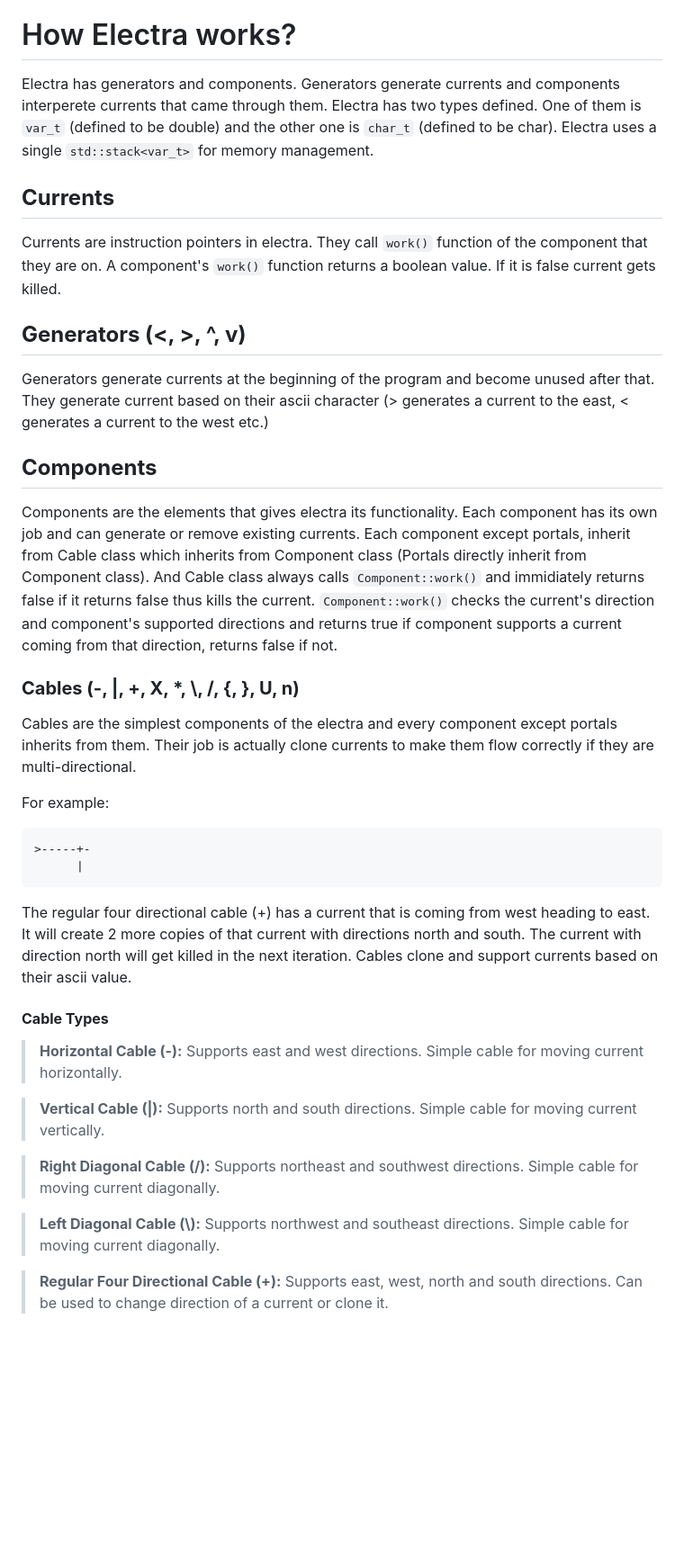
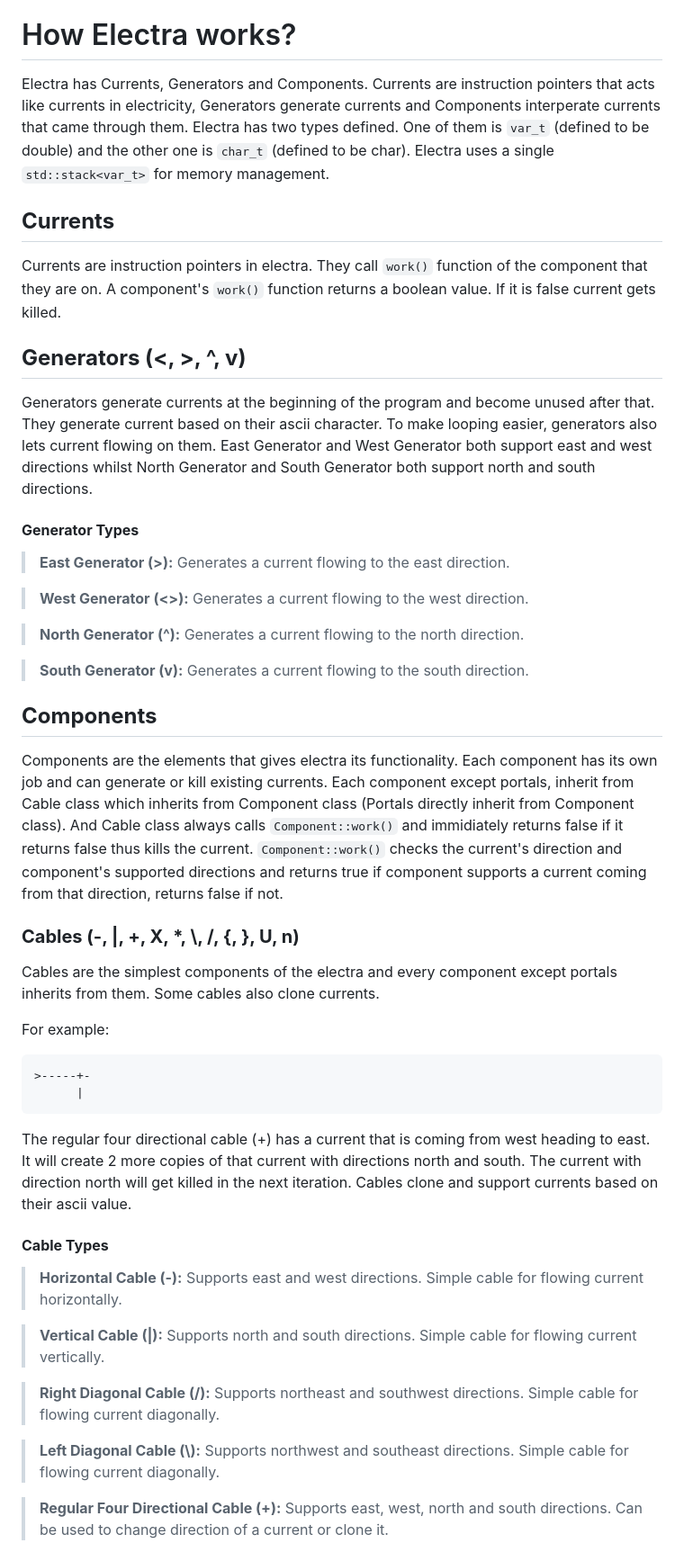
Before and after one commit to DolphyWind/Electra-Lang, a Markdown page: README.md, the part around the change. Shown at 90% size. Rendered like a GitHub page; blank space fills up the shorter version.

```diff
--- a/README.md
+++ b/README.md
@@ -3,19 +3,28 @@ Small esolang inspired by AsciiDots. Uses instruction pointers that acts like cu
 
 # How Electra works?
 
-Electra has generators and components. Generators generate currents and components interperete currents that came through them. Electra has two types defined. One of them is `var_t` (defined to be double) and the other one is `char_t` (defined to be char). Electra uses a single `std::stack<var_t>` for memory management.
+Electra has Currents, Generators and Components. Currents are instruction pointers that acts like currents in electricity, Generators generate currents and Components interperate currents that came through them. Electra has two types defined. One of them is `var_t` (defined to be double) and the other one is `char_t` (defined to be char). Electra uses a single `std::stack<var_t>` for memory management.
 
 ## **Currents**
 Currents are instruction pointers in electra. They call `work()` function of the component that they are on. A component's `work()` function returns a boolean value. If it is false current gets killed.
 
 ## **Generators (<, >, ^, v)**
-Generators generate currents at the beginning of the program and become unused after that. They generate current based on their ascii character (> generates a current to the east, < generates a current to the west etc.)
+Generators generate currents at the beginning of the program and become unused after that. They generate current based on their ascii character. To make looping easier, generators also lets current flowing on them. East Generator and West Generator both support east and west directions whilst North Generator and South Generator both support north and south directions.
+
+#### **Generator Types**
+>**East Generator (>):** Generates a current flowing to the east direction.
+
+>**West Generator (<>):** Generates a current flowing to the west direction.
+
+>**North Generator (^):** Generates a current flowing to the north direction.
+
+>**South Generator (v):** Generates a current flowing to the south direction.
 
 ## **Components**
-Components are the elements that gives electra its functionality. Each component has its own job and can generate or remove existing currents. Each component except portals, inherit from Cable class which inherits from Component class (Portals directly inherit from Component class). And Cable class always calls `Component::work()` and immidiately returns false if it returns false thus kills the current. `Component::work()` checks the current's direction and component's supported directions and returns true if component supports a current coming from that direction, returns false if not.
+Components are the elements that gives electra its functionality. Each component has its own job and can generate or kill existing currents. Each component except portals, inherit from Cable class which inherits from Component class (Portals directly inherit from Component class). And Cable class always calls `Component::work()` and immidiately returns false if it returns false thus kills the current. `Component::work()` checks the current's direction and component's supported directions and returns true if component supports a current coming from that direction, returns false if not.
 
 ### **Cables (-, |, +, X, \*, \\, /, {, }, U, n)**
-Cables are the simplest components of the electra and every component except portals inherits from them. Their job is actually clone currents to make them flow correctly if they are multi-directional.
+Cables are the simplest components of the electra and every component except portals inherits from them. Some cables also clone currents.
 
 For example:
 
@@ -25,13 +34,13 @@ For example:
 The regular four directional cable (+) has a current that is coming from west heading to east. It will create 2 more copies of that current with directions north and south. The current with direction north will get killed in the next iteration. Cables clone and support currents based on their ascii value.
 
 #### **Cable Types**
->**Horizontal Cable (-):** Supports east and west directions. Simple cable for moving current horizontally.
+>**Horizontal Cable (-):** Supports east and west directions. Simple cable for flowing current horizontally.
 
->**Vertical Cable (|):** Supports north and south directions. Simple cable for moving current vertically.
+>**Vertical Cable (|):** Supports north and south directions. Simple cable for flowing current vertically.
 
->**Right Diagonal Cable (/):** Supports northeast and southwest directions. Simple cable for moving current diagonally.
+>**Right Diagonal Cable (/):** Supports northeast and southwest directions. Simple cable for flowing current diagonally.
 
->**Left Diagonal Cable (\\):** Supports northwest and southeast directions. Simple cable for moving current diagonally.
+>**Left Diagonal Cable (\\):** Supports northwest and southeast directions. Simple cable for flowing current diagonally.
 
 >**Regular Four Directional Cable (+):** Supports east, west, north and south directions. Can be used to change direction of a current or clone it.
 
```
